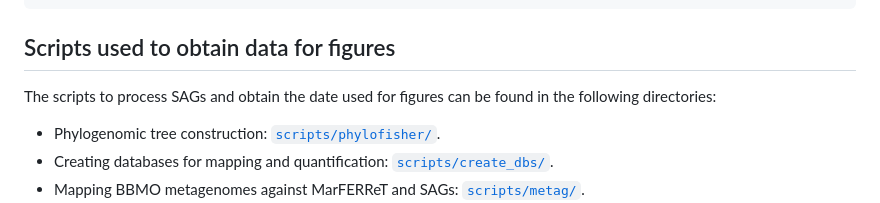
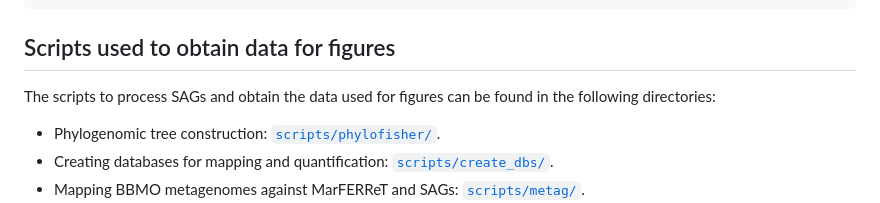
Before and after one commit to MassanaLab/sags_bbmo_paper, a Markdown page: README.md, the part around the change. Drawn GitHub-style.

```diff
--- a/README.md
+++ b/README.md
@@ -42,7 +42,7 @@ md5sum -c md5sum.txt
 
 ## Scripts used to obtain data for figures
 
-The scripts to process SAGs and obtain the date used for figures can be found in the following directories:
+The scripts to process SAGs and obtain the data used for figures can be found in the following directories:
 
 - Phylogenomic tree construction: [`scripts/phylofisher/`](scripts/phylofisher/).
 - Creating databases for mapping and quantification: [`scripts/create_dbs/`](scripts/create_dbs/).
```
